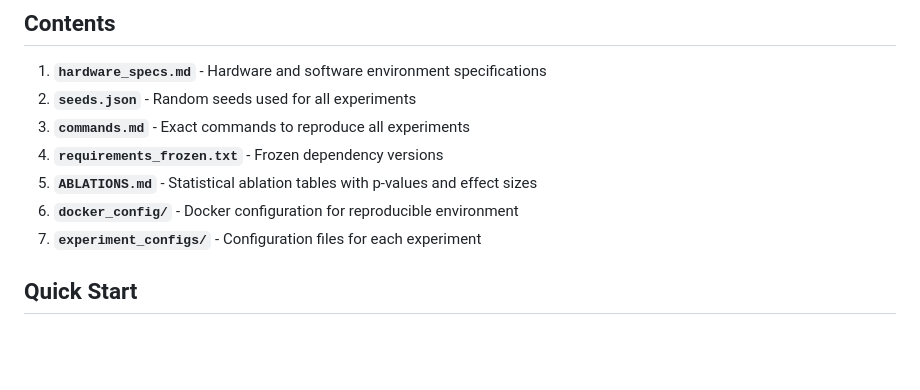
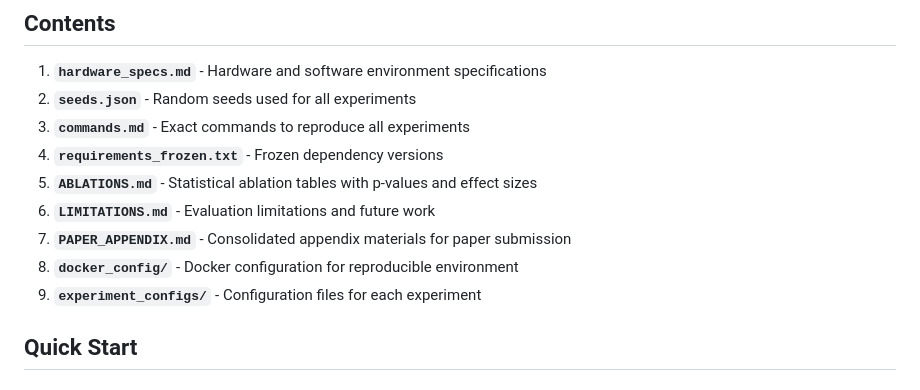
Before and after one commit to imran-siddique/agent-control-plane, a Markdown page: reproducibility/README.md, the part around the change. GitHub-like rendering; blank space fills up the shorter version.

```diff
--- a/reproducibility/README.md
+++ b/reproducibility/README.md
@@ -20,8 +20,10 @@ This directory contains all resources needed to reproduce the experiments and re
 3. **`commands.md`** - Exact commands to reproduce all experiments
 4. **`requirements_frozen.txt`** - Frozen dependency versions
 5. **`ABLATIONS.md`** - Statistical ablation tables with p-values and effect sizes
-6. **`docker_config/`** - Docker configuration for reproducible environment
-7. **`experiment_configs/`** - Configuration files for each experiment
+6. **`LIMITATIONS.md`** - Evaluation limitations and future work
+7. **`PAPER_APPENDIX.md`** - Consolidated appendix materials for paper submission
+8. **`docker_config/`** - Docker configuration for reproducible environment
+9. **`experiment_configs/`** - Configuration files for each experiment
 
 ## Quick Start
 
```
Also changed, not shown: reproducibility/LIMITATIONS.md (added, +145 -0 lines), reproducibility/PAPER_APPENDIX.md (added, +226 -0 lines).
